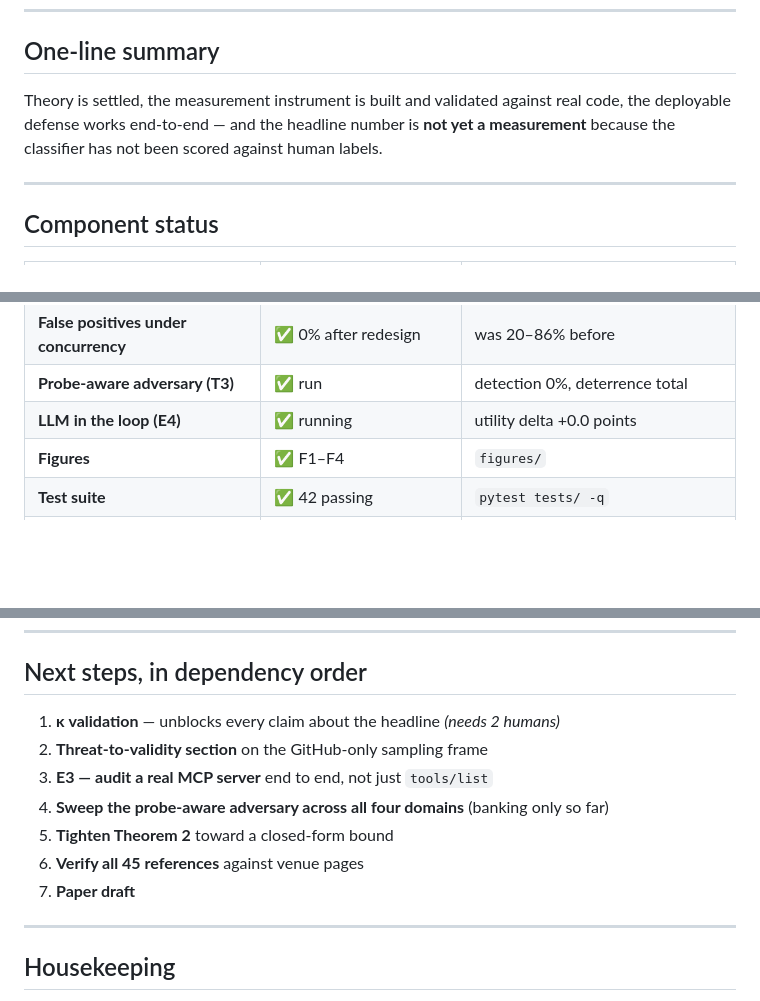
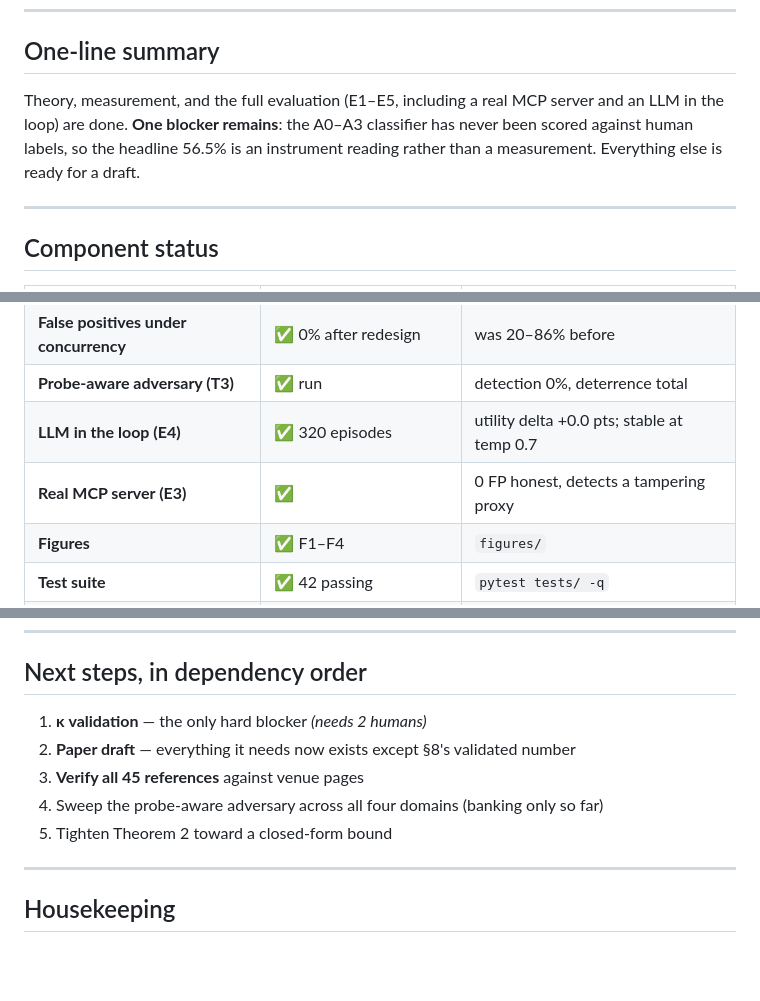
Before and after one commit to Tanjamul-Azad/CS, a Markdown page: docs/17-status.md, 3 parts joined by grey strips. Drawn GitHub-style; blank space fills up the shorter version.

Commit message:
Status refresh; generate the labeling sheet
E3 and E4 are done, so the status board no longer lists them as pending.
The experimental programme is complete: detection across four domains,
false positives under concurrency, overhead, a probe-aware adversary, an
LLM in the loop, and a real MCP server.

One blocker remains. The A0-A3 classifier has never been scored against
human labels, so 56.5% is an instrument reading rather than a
measurement, and every claim resting on it is provisional.

make_label_sample.py draws 265 rows stratified by server tool-count --
the 1-tool bucket has only 25 tools in the whole corpus, so it cannot
reach the requested 300 without over-weighting large servers, which is
exactly the bias the stratification exists to avoid. Two copies are
written for independent annotation.

```diff
--- a/docs/17-status.md
+++ b/docs/17-status.md
@@ -6,7 +6,7 @@
 
 ## One-line summary
 
-Theory is settled, the measurement instrument is built and validated against real code, the deployable defense works end-to-end — and the headline number is **not yet a measurement** because the classifier has not been scored against human labels.
+Theory, measurement, and the full evaluation (E1–E5, including a real MCP server and an LLM in the loop) are done. **One blocker remains**: the A0–A3 classifier has never been scored against human labels, so the headline 56.5% is an instrument reading rather than a measurement. Everything else is ready for a draft.
 
 ---
 
@@ -25,7 +25,8 @@ Theory is settled, the measurement instrument is built and validated against rea
 | **Evaluation** — 4 domains, attack × defense matrix | ✅ | [`18`](18-evaluation-findings.md) |
 | **False positives under concurrency** | ✅ 0% after redesign | was 20–86% before |
 | **Probe-aware adversary (T3)** | ✅ run | detection 0%, deterrence total |
-| **LLM in the loop (E4)** | ✅ running | utility delta +0.0 points |
+| **LLM in the loop (E4)** | ✅ 320 episodes | utility delta +0.0 pts; stable at temp 0.7 |
+| **Real MCP server (E3)** | ✅ | 0 FP honest, detects a tampering proxy |
 | **Figures** | ✅ F1–F4 | `figures/` |
 | **Test suite** | ✅ 42 passing | `pytest tests/ -q` |
 | **references.bib** | ⚠️ 45 entries, all `[U]` unverified | must check venue pages |
@@ -83,13 +84,11 @@ Recorded because these are easy to lose track of and each cost real effort.
 
 ## Next steps, in dependency order
 
-1. **κ validation** — unblocks every claim about the headline *(needs 2 humans)*
-2. **Threat-to-validity section** on the GitHub-only sampling frame
-3. **E3 — audit a real MCP server** end to end, not just `tools/list`
-4. **Sweep the probe-aware adversary across all four domains** (banking only so far)
-5. **Tighten Theorem 2** toward a closed-form bound
-7. **Verify all 45 references** against venue pages
-8. **Paper draft**
+1. **κ validation** — the only hard blocker *(needs 2 humans)*
+2. **Paper draft** — everything it needs now exists except §8's validated number
+3. **Verify all 45 references** against venue pages
+4. Sweep the probe-aware adversary across all four domains (banking only so far)
+5. Tighten Theorem 2 toward a closed-form bound
 
 ---
 
```
Also changed, not shown: other parts of docs/17-status.md (+1 -1 lines).
